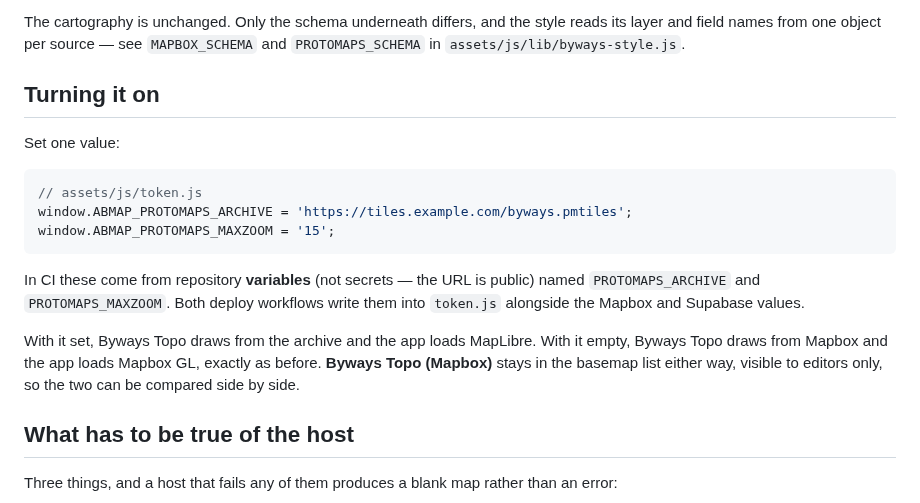
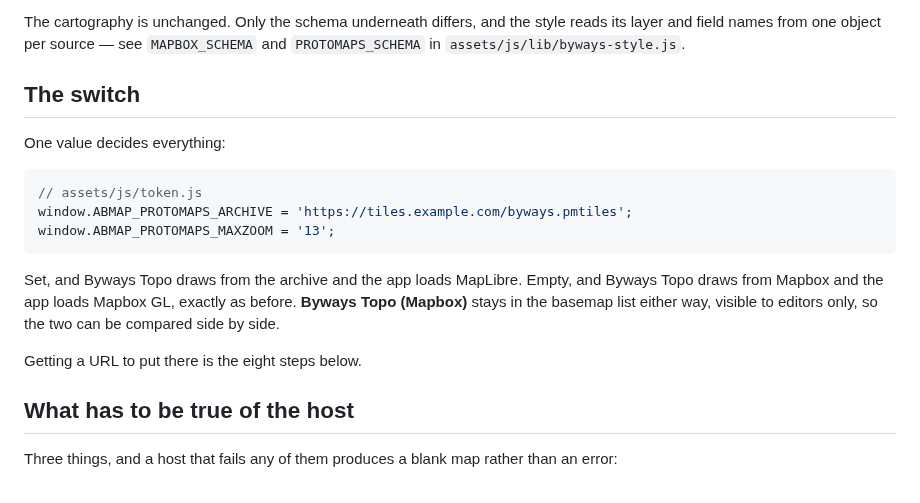
Before and after one commit to shermancahal/Halfstop, a Markdown page: docs/protomaps.md, the part around one of its changes. GitHub-like rendering.

````diff
--- a/docs/protomaps.md
+++ b/docs/protomaps.md
@@ -23,24 +23,22 @@ The cartography is unchanged. Only the schema underneath differs, and the style
 reads its layer and field names from one object per source — see
 `MAPBOX_SCHEMA` and `PROTOMAPS_SCHEMA` in `assets/js/lib/byways-style.js`.
 
-## Turning it on
+## The switch
 
-Set one value:
+One value decides everything:
 
 ```js
 // assets/js/token.js
 window.ABMAP_PROTOMAPS_ARCHIVE = 'https://tiles.example.com/byways.pmtiles';
-window.ABMAP_PROTOMAPS_MAXZOOM = '15';
+window.ABMAP_PROTOMAPS_MAXZOOM = '13';
 ```
 
-In CI these come from repository **variables** (not secrets — the URL is
-public) named `PROTOMAPS_ARCHIVE` and `PROTOMAPS_MAXZOOM`. Both deploy
-workflows write them into `token.js` alongside the Mapbox and Supabase values.
+Set, and Byways Topo draws from the archive and the app loads MapLibre. Empty,
+and Byways Topo draws from Mapbox and the app loads Mapbox GL, exactly as
+before. **Byways Topo (Mapbox)** stays in the basemap list either way, visible
+to editors only, so the two can be compared side by side.
 
-With it set, Byways Topo draws from the archive and the app loads MapLibre.
-With it empty, Byways Topo draws from Mapbox and the app loads Mapbox GL,
-exactly as before. **Byways Topo (Mapbox)** stays in the basemap list either
-way, visible to editors only, so the two can be compared side by side.
+Getting a URL to put there is the eight steps below.
 
 ## What has to be true of the host
 
````
Also changed, not shown: other parts of docs/protomaps.md (+159 -31 lines).
